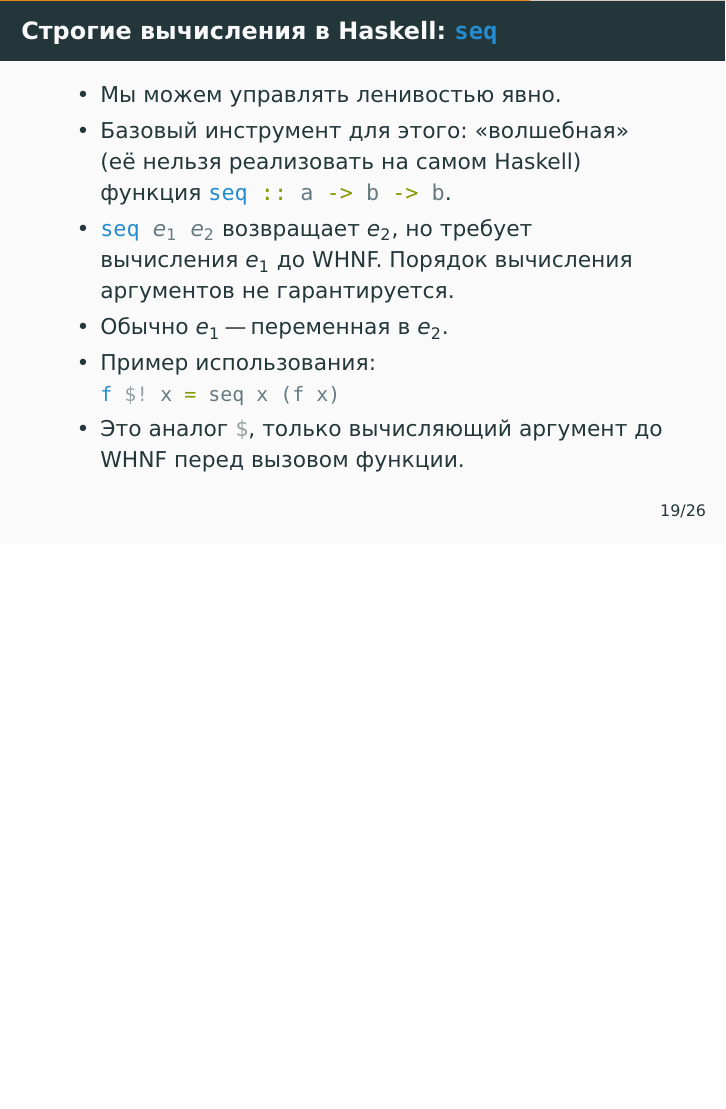
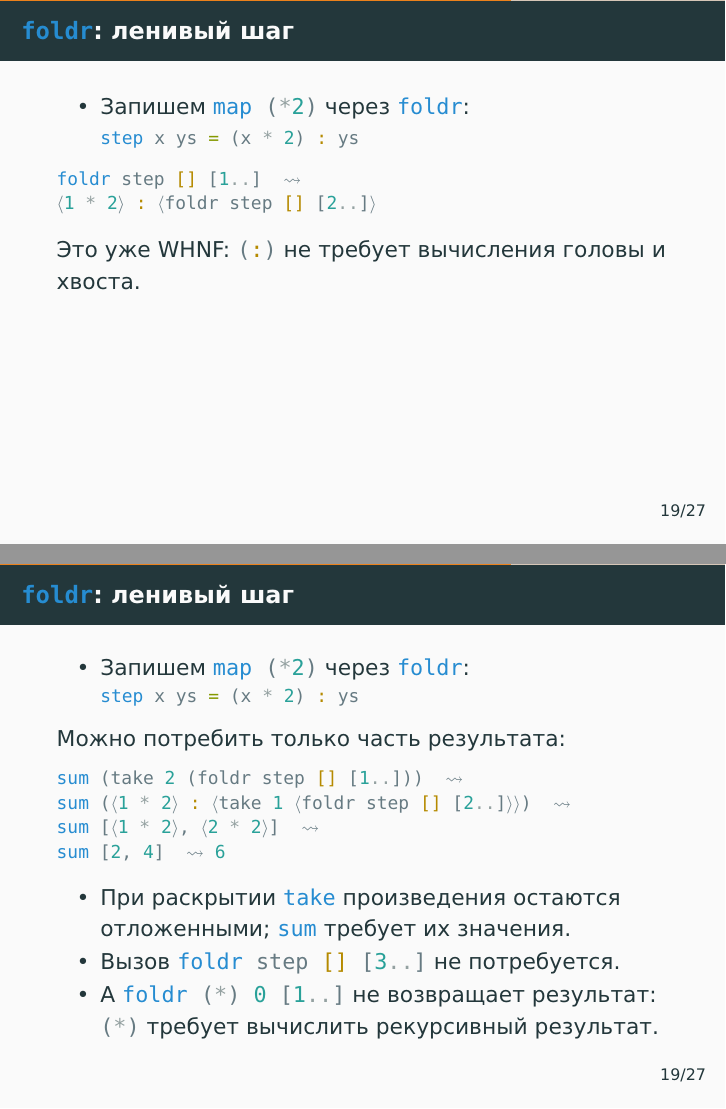
Before and after one commit to alexeyr/miet-haskell-course, LaTeX slides (lecture8_laziness.tex): page 63 of 81 before the commit and pages 63 and 69 of 90 after it, the two joined at a grey line, the shorter picture padded with empty space. The pictures show the PDF file lecture8_laziness.pdf that the author committed with the source.

Commit message:
Добавить пример foldr с ленивым шагом и раскрытием отложенных вычислений

```diff
--- a/lecture8_laziness.tex
+++ b/lecture8_laziness.tex
@@ -340,6 +340,38 @@ twice({ println("evaluating"); 2 }) !\pause!
   \end{overlayarea}
 \end{frame}
 
+
+\begin{frame}[fragile,t]
+  \frametitle{\haskinline|foldr|: ленивый шаг}
+  \begin{itemize}
+    \item Запишем \haskinline|map (*2)| через \haskinline|foldr|:
+          \begin{haskellsmall}
+            step x ys = (x * 2) : ys
+          \end{haskellsmall}
+  \end{itemize}
+    \begin{onlyenv}<1-3>
+      \begin{haskellsmall}
+        foldr step [] [1..] !\onslide<2->! !$\rightsquigarrow$!
+        !$\langle$!1 * 2!$\rangle$! : !$\langle$!foldr step [] [2..]!$\rangle$! !\onslide<1->!
+      \end{haskellsmall}
+      \uncover<3->{Это уже WHNF: \haskinline|(:)| не требует вычисления головы и хвоста.}
+    \end{onlyenv}
+    \begin{onlyenv}<4->
+      Можно потребить только часть результата:
+      \begin{haskellsmall}
+        sum (take 2 (foldr step [] [1..])) !\onslide<5->! !$\rightsquigarrow$!
+        sum (!$\langle$!1 * 2!$\rangle$! : !$\langle$!take 1 !$\langle$!foldr step [] [2..]!$\rangle$!!$\rangle$!) !\onslide<6->! !$\rightsquigarrow$!
+        sum [!$\langle$!1 * 2!$\rangle$!, !$\langle$!2 * 2!$\rangle$!] !\onslide<7->! !$\rightsquigarrow$!
+        sum [2, 4] !\onslide<8->! !$\rightsquigarrow$! 6 !\onslide<1->!
+      \end{haskellsmall}
+      \begin{itemize}
+        \item<6-> При раскрытии \haskinline|take| произведения остаются отложенными; \haskinline|sum| требует их значения.
+        \item<8-> Вызов \haskinline|foldr step [] [3..]| не потребуется.
+        \item<9-> А \haskinline|foldr (*) 0 [1..]| не возвращает результат: \haskinline|(*)| требует вычислить рекурсивный результат.
+      \end{itemize}
+    \end{onlyenv}
+\end{frame}
+
 \begin{frame}[fragile]
   \frametitle{Строгие вычисления в Haskell: \haskinline|seq|}
   \begin{itemize}
```
Also changed, not shown: lecture8_laziness.pdf.
